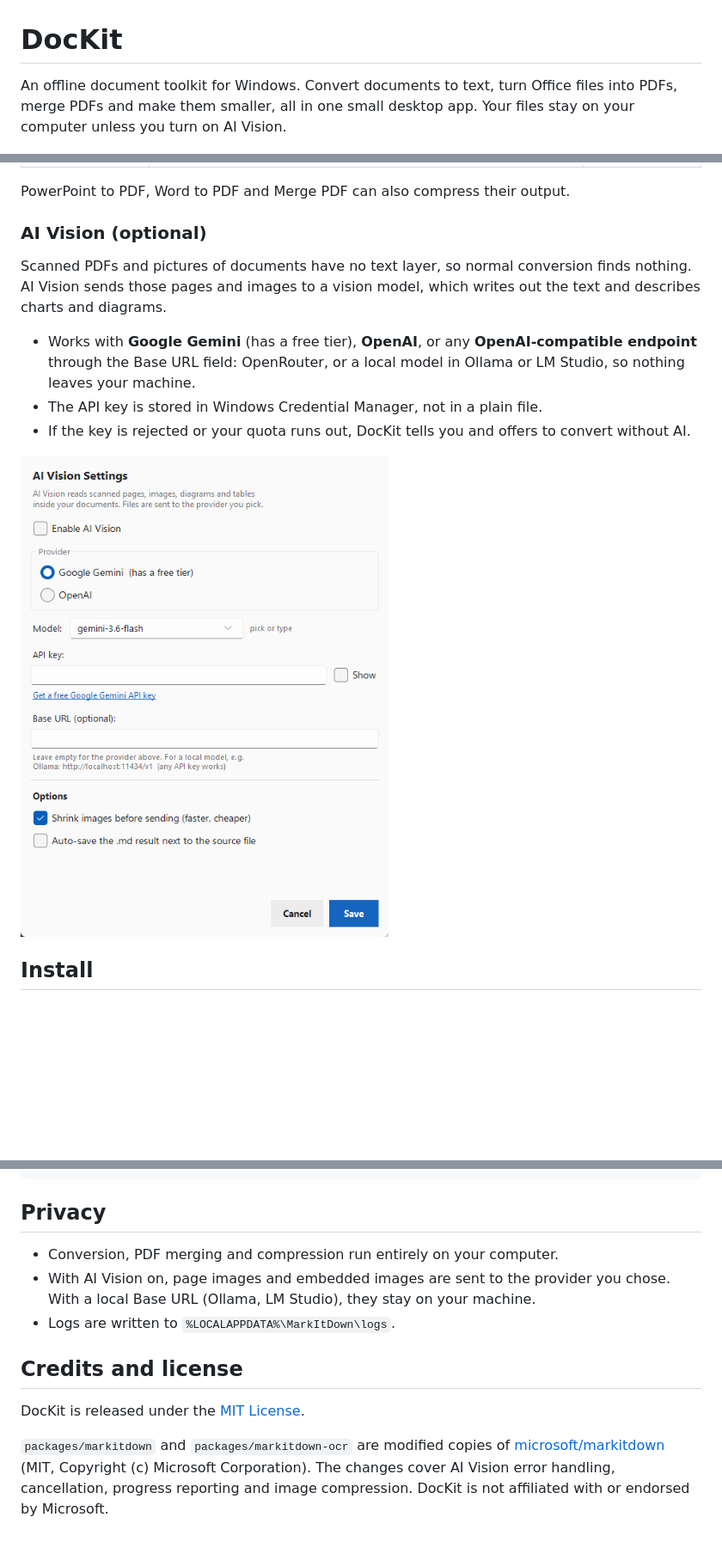
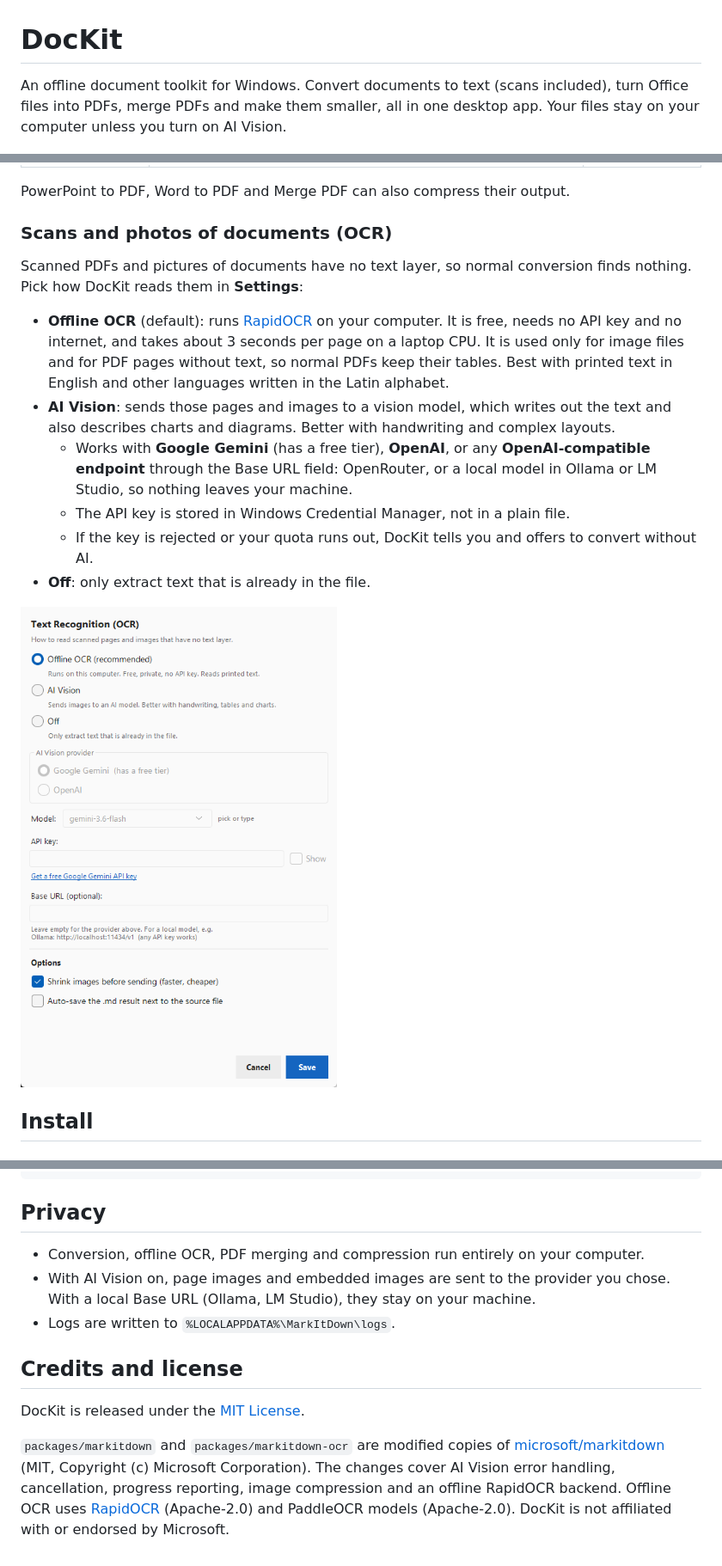
Before and after one commit to PanaPardede/dockit-toolkit, a Markdown page: README.md, 3 parts joined by grey strips. Shown at 86% size. GitHub-like rendering; pictures changed too: docs/settings.png; blank space fills up the shorter version.

```diff
--- a/README.md
+++ b/README.md
@@ -1,6 +1,6 @@
 # DocKit
 
-An offline document toolkit for Windows. Convert documents to text, turn Office files into PDFs, merge PDFs and make them smaller, all in one small desktop app. Your files stay on your computer unless you turn on AI Vision.
+An offline document toolkit for Windows. Convert documents to text (scans included), turn Office files into PDFs, merge PDFs and make them smaller, all in one desktop app. Your files stay on your computer unless you turn on AI Vision.
 
 ![Convert to Text](docs/convert.png)
 
@@ -16,13 +16,16 @@ An offline document toolkit for Windows. Convert documents to text, turn Office
 
 PowerPoint to PDF, Word to PDF and Merge PDF can also compress their output.
 
-### AI Vision (optional)
+### Scans and photos of documents (OCR)
 
-Scanned PDFs and pictures of documents have no text layer, so normal conversion finds nothing. AI Vision sends those pages and images to a vision model, which writes out the text and describes charts and diagrams.
+Scanned PDFs and pictures of documents have no text layer, so normal conversion finds nothing. Pick how DocKit reads them in **Settings**:
 
-- Works with **Google Gemini** (has a free tier), **OpenAI**, or any **OpenAI-compatible endpoint** through the Base URL field: OpenRouter, or a local model in Ollama or LM Studio, so nothing leaves your machine.
-- The API key is stored in Windows Credential Manager, not in a plain file.
-- If the key is rejected or your quota runs out, DocKit tells you and offers to convert without AI.
+- **Offline OCR** (default): runs [RapidOCR](https://github.com/RapidAI/RapidOCR) on your computer. It is free, needs no API key and no internet, and takes about 3 seconds per page on a laptop CPU. It is used only for image files and for PDF pages without text, so normal PDFs keep their tables. Best with printed text in English and other languages written in the Latin alphabet.
+- **AI Vision**: sends those pages and images to a vision model, which writes out the text and also describes charts and diagrams. Better with handwriting and complex layouts.
+  - Works with **Google Gemini** (has a free tier), **OpenAI**, or any **OpenAI-compatible endpoint** through the Base URL field: OpenRouter, or a local model in Ollama or LM Studio, so nothing leaves your machine.
+  - The API key is stored in Windows Credential Manager, not in a plain file.
+  - If the key is rejected or your quota runs out, DocKit tells you and offers to convert without AI.
+- **Off**: only extract text that is already in the file.
 
 ![Settings](docs/settings.png)
 
@@ -81,7 +84,7 @@ DocKit.spec              PyInstaller build file
 
 ## Privacy
 
-- Conversion, PDF merging and compression run entirely on your computer.
+- Conversion, offline OCR, PDF merging and compression run entirely on your computer.
 - With AI Vision on, page images and embedded images are sent to the provider you chose. With a local Base URL (Ollama, LM Studio), they stay on your machine.
 - Logs are written to `%LOCALAPPDATA%\MarkItDown\logs`.
 
@@ -89,4 +92,4 @@ DocKit.spec              PyInstaller build file
 
 DocKit is released under the [MIT License](LICENSE).
 
-`packages/markitdown` and `packages/markitdown-ocr` are modified copies of [microsoft/markitdown](https://github.com/microsoft/markitdown) (MIT, Copyright (c) Microsoft Corporation). The changes cover AI Vision error handling, cancellation, progress reporting and image compression. DocKit is not affiliated with or endorsed by Microsoft.
+`packages/markitdown` and `packages/markitdown-ocr` are modified copies of [microsoft/markitdown](https://github.com/microsoft/markitdown) (MIT, Copyright (c) Microsoft Corporation). The changes cover AI Vision error handling, cancellation, progress reporting, image compression and an offline RapidOCR backend. Offline OCR uses [RapidOCR](https://github.com/RapidAI/RapidOCR) (Apache-2.0) and PaddleOCR models (Apache-2.0). DocKit is not affiliated with or endorsed by Microsoft.
```
Also changed, not shown: 9 other files.
